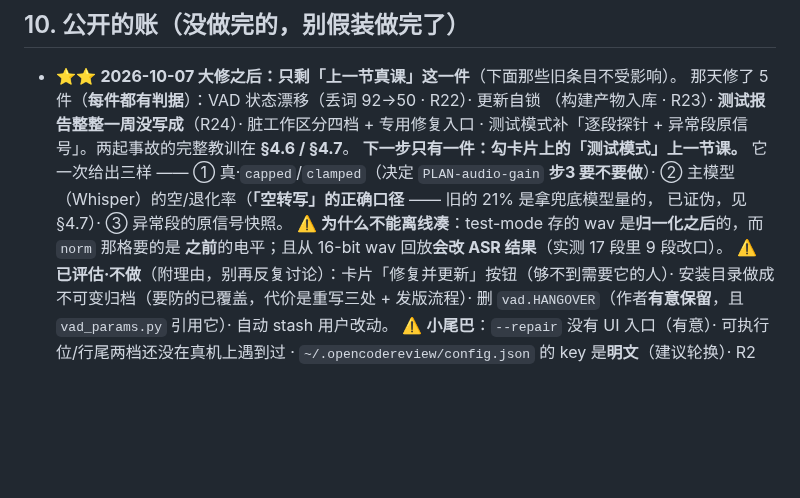
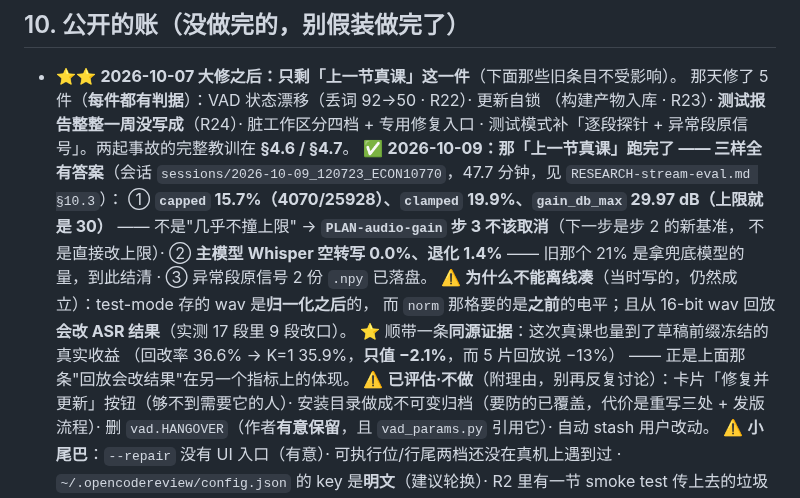
Before and after one commit to OUENMING/lecture-live, a Markdown page: docs/HANDBOOK.md, the part around the change. Drawn GitHub-style; blank space fills up the shorter version.

```diff
--- a/docs/HANDBOOK.md
+++ b/docs/HANDBOOK.md
@@ -328,12 +328,17 @@ cl setkey [key]        # 填 API key（面板就绪条点「翻译引擎」也
   那天修了 5 件（**每件都有判据**）：VAD 状态漂移（丢词 92→50 · R22）· 更新自锁
   （构建产物入库 · R23）· **测试报告整整一周没写成**（R24）· 脏工作区分四档 + 专用修复入口 ·
   测试模式补「逐段探针 + 异常段原信号」。两起事故的完整教训在 **§4.6 / §4.7**。
-  **下一步只有一件：勾卡片上的「测试模式」上一节课。** 它一次给出三样 ——
-  ① 真·`capped`/`clamped`（决定 `PLAN-audio-gain` **步3 要不要做**）·
-  ② 主模型（Whisper）的空/退化率（**「空转写」的正确口径** —— 旧的 21% 是拿兜底模型量的，
-  已证伪，见 §4.7）· ③ 异常段的原信号快照。
-  ⚠️ **为什么不能离线凑**：test-mode 存的 wav 是**归一化之后**的，而 `norm` 那格要的是
-  **之前**的电平；且从 16-bit wav 回放**会改 ASR 结果**（实测 17 段里 9 段改口）。
+  ✅ **2026-10-09：那「上一节真课」跑完了 —— 三样全有答案**（会话
+  `sessions/2026-10-09_120723_ECON10770`，47.7 分钟，见 `RESEARCH-stream-eval.md §10.3`）：
+  ① **`capped` 15.7%（4070/25928）、`clamped` 19.9%、`gain_db_max` 29.97 dB（上限就是 30）**
+  —— 不是"几乎不撞上限" → **`PLAN-audio-gain` 步 3 不该取消**（下一步是步 2 的新基准，
+  不是直接改上限）· ② **主模型 Whisper 空转写 0.0%、退化 1.4%**
+  —— 旧那个 21% 是拿兜底模型的量，到此结清 · ③ 异常段原信号 2 份 `.npy` 已落盘。
+  ⚠️ **为什么不能离线凑**（当时写的，仍然成立）：test-mode 存的 wav 是**归一化之后**的，
+  而 `norm` 那格要的是**之前**的电平；且从 16-bit wav 回放**会改 ASR 结果**（实测 17 段里 9 段改口）。
+  ⭐ 顺带一条**同源证据**：这次真课也量到了草稿前缀冻结的真实收益
+  （回改率 36.6% → K=1 35.9%，**只值 −2.1%**，而 5 片回放说 −13%）
+  —— 正是上面那条"回放会改结果"在另一个指标上的体现。
   ⚠️ **已评估·不做**（附理由，别再反复讨论）：卡片「修复并更新」按钮（够不到需要它的人）·
   安装目录做成不可变归档（要防的已覆盖，代价是重写三处 + 发版流程）·
   删 `vad.HANGOVER`（作者**有意保留**，且 `vad_params.py` 引用它）· 自动 stash 用户改动。
```
Also changed, not shown: docs/RESEARCH-stream-eval.md (+87 -0 lines).
